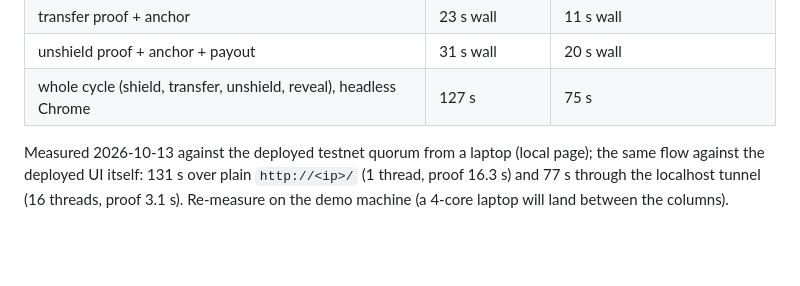
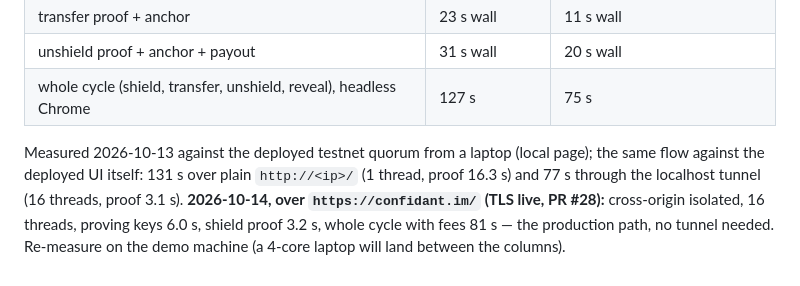
Before and after one commit to kupermind/confidant, a Markdown page: docs/DEMO.md, the part around the change. GitHub-like rendering; blank space fills up the shorter version.

Commit message:
docs: browser e2e over https://confidant.im/ (16 threads: keys 6.0 s, proof 3.2 s, cycle 81 s); stale HTTPS to-do removed
Co-Authored-By: Claude Fable 5 <noreply@anthropic.com>

```diff
--- a/docs/DEMO.md
+++ b/docs/DEMO.md
@@ -71,5 +71,7 @@ on the ledger — transfers inside are free."
 
 Measured 2026-10-13 against the deployed testnet quorum from a laptop (local page); the same flow
 against the deployed UI itself: 131 s over plain `http://<ip>/` (1 thread, proof 16.3 s) and 77 s
-through the localhost tunnel (16 threads, proof 3.1 s). Re-measure on the demo machine (a 4-core
-laptop will land between the columns).
+through the localhost tunnel (16 threads, proof 3.1 s). **2026-10-14, over `https://confidant.im/`
+(TLS live, PR #28):** cross-origin isolated, 16 threads, proving keys 6.0 s, shield proof 3.2 s,
+whole cycle with fees 81 s — the production path, no tunnel needed. Re-measure on the demo machine
+(a 4-core laptop will land between the columns).
```
Also changed, not shown: ROADMAP.md (+4 -6 lines).
